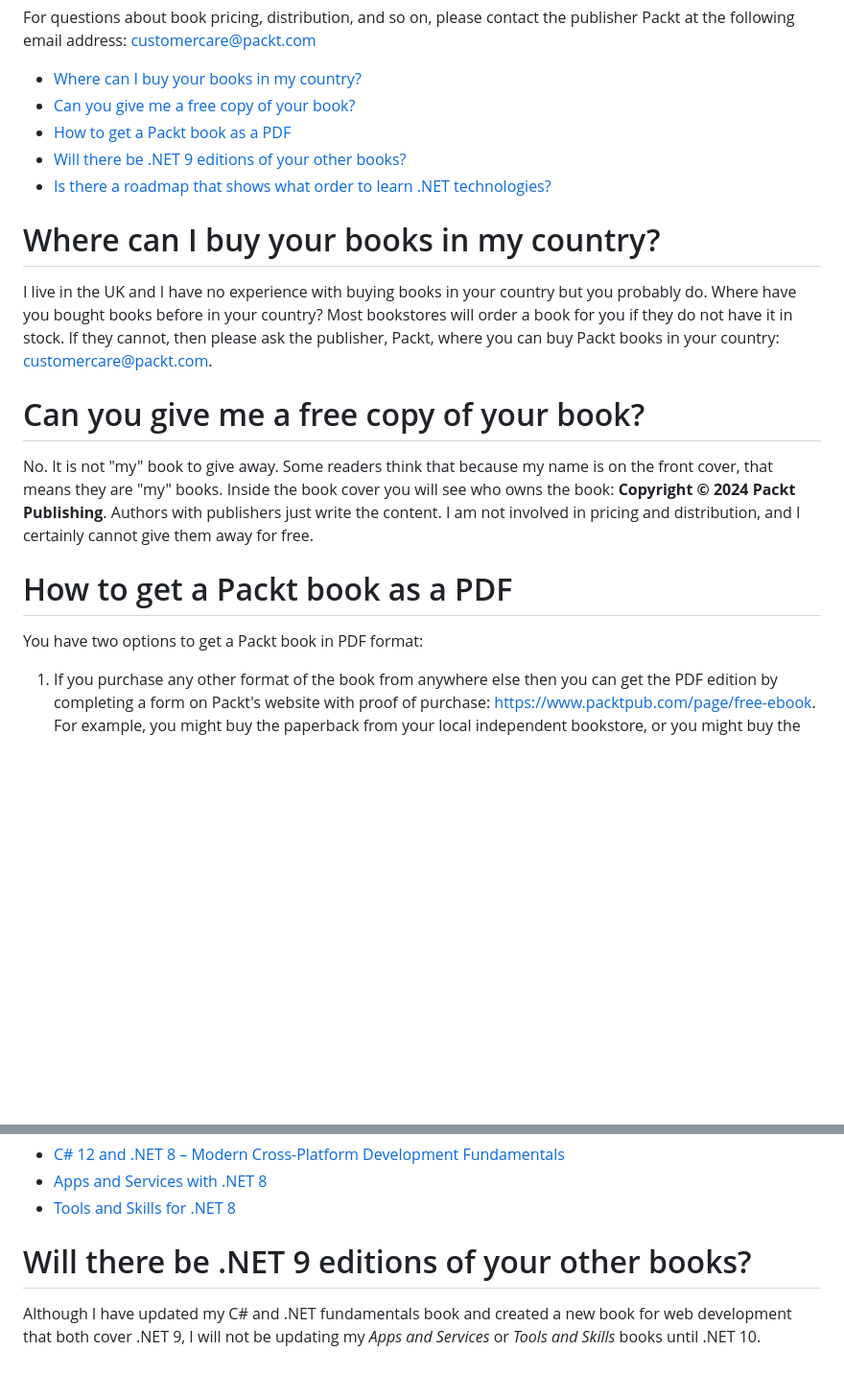
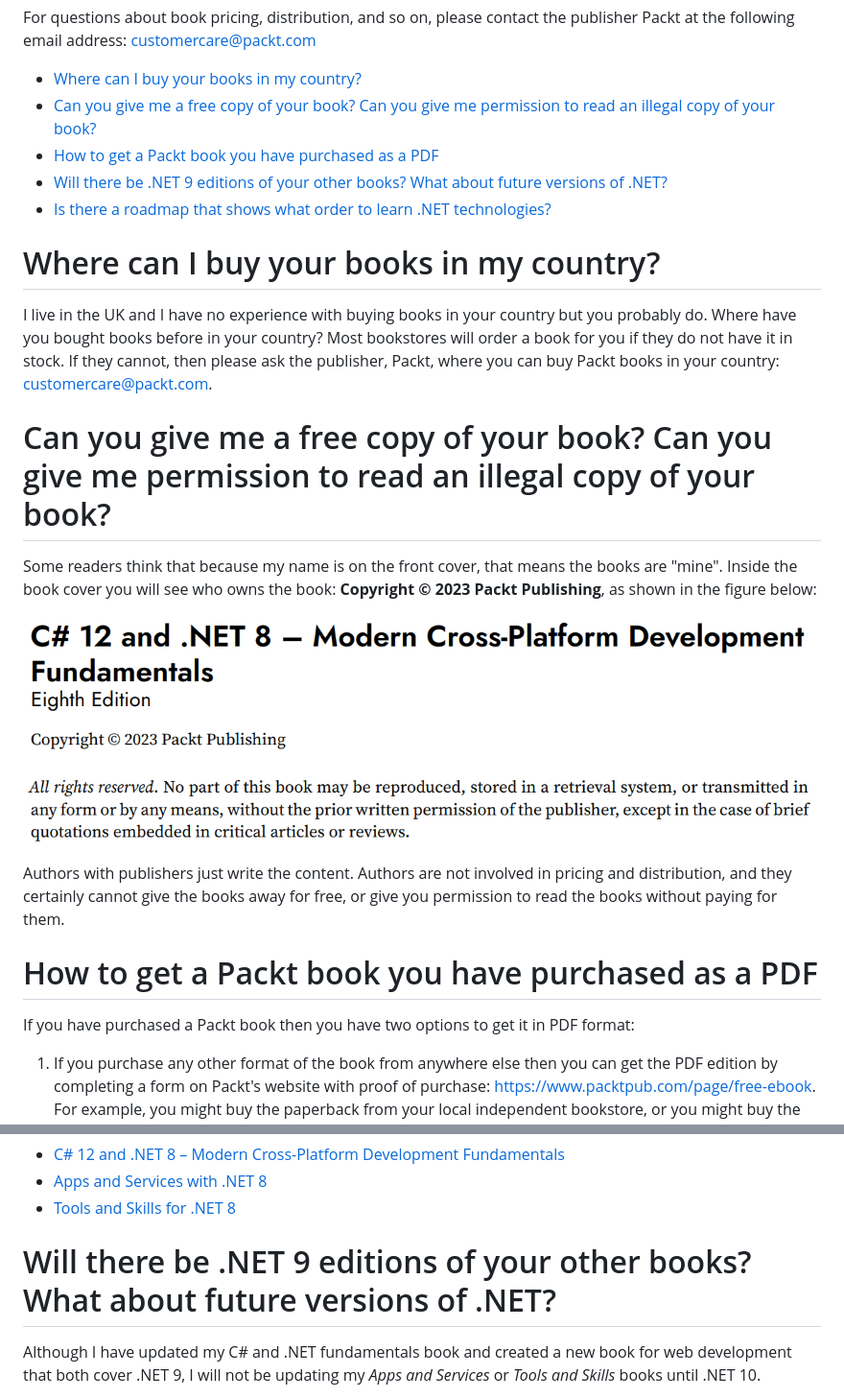
Before and after one commit to markjprice/apps-services-net10, a Markdown page: docs/FAQs.md, 2 parts joined by grey strips. Shown at 96% size. Rendered like a GitHub page; pictures changed too: docs/assets/copyright.png (added); blank space fills up the shorter version.

Commit message:
Update FAQs

```diff
--- a/docs/FAQs.md
+++ b/docs/FAQs.md
@@ -3,22 +3,26 @@
 For questions about book pricing, distribution, and so on, please contact the publisher Packt at the following email address: customercare@packt.com
 
 - [Where can I buy your books in my country?](#where-can-i-buy-your-books-in-my-country)
-- [Can you give me a free copy of your book?](#can-you-give-me-a-free-copy-of-your-book)
-- [How to get a Packt book as a PDF](#how-to-get-a-packt-book-as-a-pdf)
-- [Will there be .NET 9 editions of your other books?](#will-there-be-net-9-editions-of-your-other-books)
+- [Can you give me a free copy of your book? Can you give me permission to read an illegal copy of your book?](#can-you-give-me-a-free-copy-of-your-book-can-you-give-me-permission-to-read-an-illegal-copy-of-your-book)
+- [How to get a Packt book you have purchased as a PDF](#how-to-get-a-packt-book-you-have-purchased-as-a-pdf)
+- [Will there be .NET 9 editions of your other books? What about future versions of .NET?](#will-there-be-net-9-editions-of-your-other-books-what-about-future-versions-of-net)
 - [Is there a roadmap that shows what order to learn .NET technologies?](#is-there-a-roadmap-that-shows-what-order-to-learn-net-technologies)
 
 # Where can I buy your books in my country?
 
 I live in the UK and I have no experience with buying books in your country but you probably do. Where have you bought books before in your country? Most bookstores will order a book for you if they do not have it in stock. If they cannot, then please ask the publisher, Packt, where you can buy Packt books in your country: customercare@packt.com.
 
-# Can you give me a free copy of your book?
+# Can you give me a free copy of your book? Can you give me permission to read an illegal copy of your book?
 
-No. It is not "my" book to give away. Some readers think that because my name is on the front cover, that means they are "my" books. Inside the book cover you will see who owns the book: **Copyright &copy; 2024 Packt Publishing**. Authors with publishers just write the content. I am not involved in pricing and distribution, and I certainly cannot give them away for free.
+Some readers think that because my name is on the front cover, that means the books are "mine". Inside the book cover you will see who owns the book: **Copyright &copy; 2023 Packt Publishing**, as shown in the figure below:
 
-# How to get a Packt book as a PDF
+![Copyright (C) 2023 Packt Publishing](assets/copyright.png)
 
-You have two options to get a Packt book in PDF format:
+Authors with publishers just write the content. Authors are not involved in pricing and distribution, and they certainly cannot give the books away for free, or give you permission to read the books without paying for them.
+
+# How to get a Packt book you have purchased as a PDF
+
+If you have purchased a Packt book then you have two options to get it in PDF format:
 
 1. If you purchase any other format of the book from anywhere else then you can get the PDF edition by completing a form on Packt's website with proof of purchase: https://www.packtpub.com/page/free-ebook. For example, you might buy the paperback from your local independent bookstore, or you might buy the Kindle edition from Amazon.
 
@@ -33,7 +37,7 @@ My .NET 8 books on Packt's website:
 - [Apps and Services with .NET 8](https://www.packtpub.com/en-us/product/apps-and-services-with-net-8-9781837637133)
 - [Tools and Skills for .NET 8](https://www.packtpub.com/en-us/product/tools-and-skills-for-net-8-9781837635207)
 
-# Will there be .NET 9 editions of your other books?
+# Will there be .NET 9 editions of your other books? What about future versions of .NET?
 
 Although I have updated my C# and .NET fundamentals book and created a new book for web development that both cover .NET 9, I will not be updating my *Apps and Services* or *Tools and Skills* books until .NET 10.
 
```
Also changed, not shown: docs/assets/B31470_15_01.png (added), docs/assets/B31470_15_01b.png (added).
